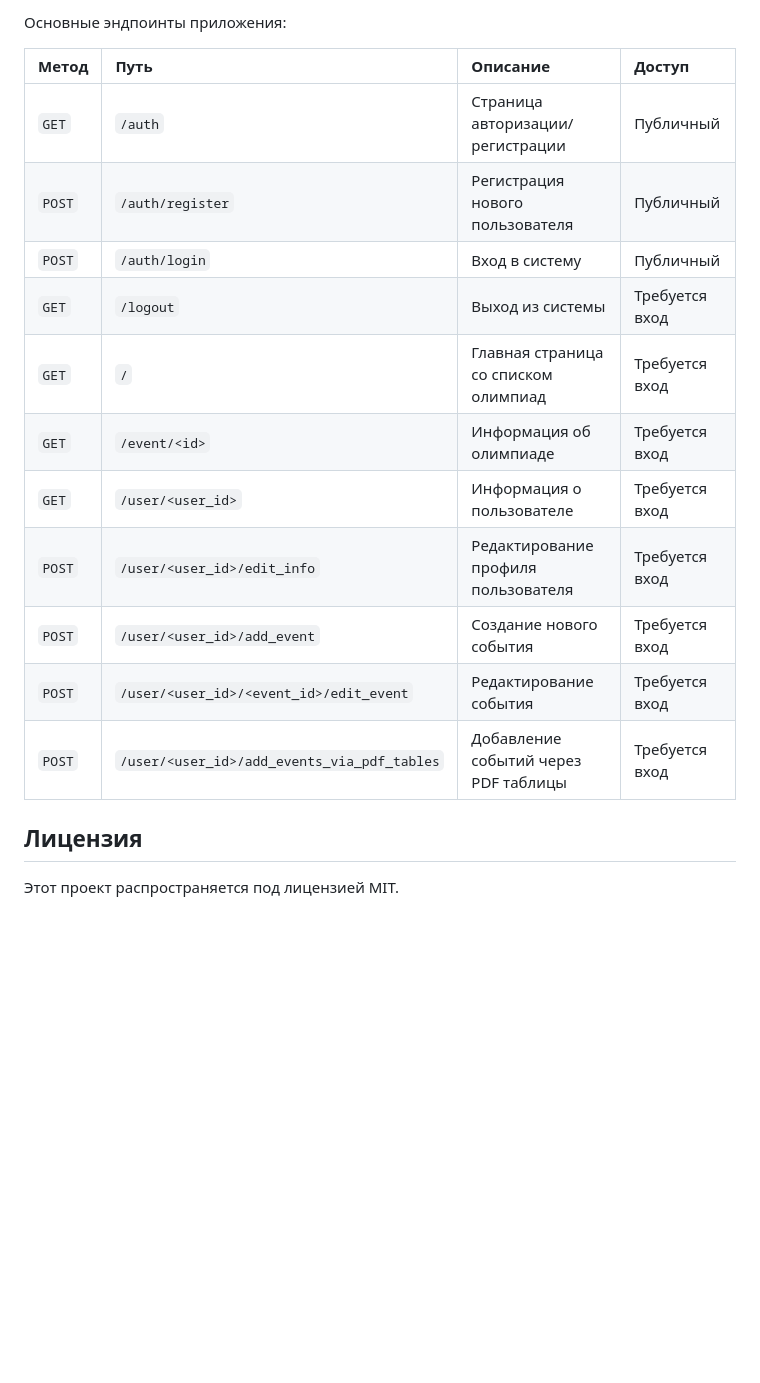
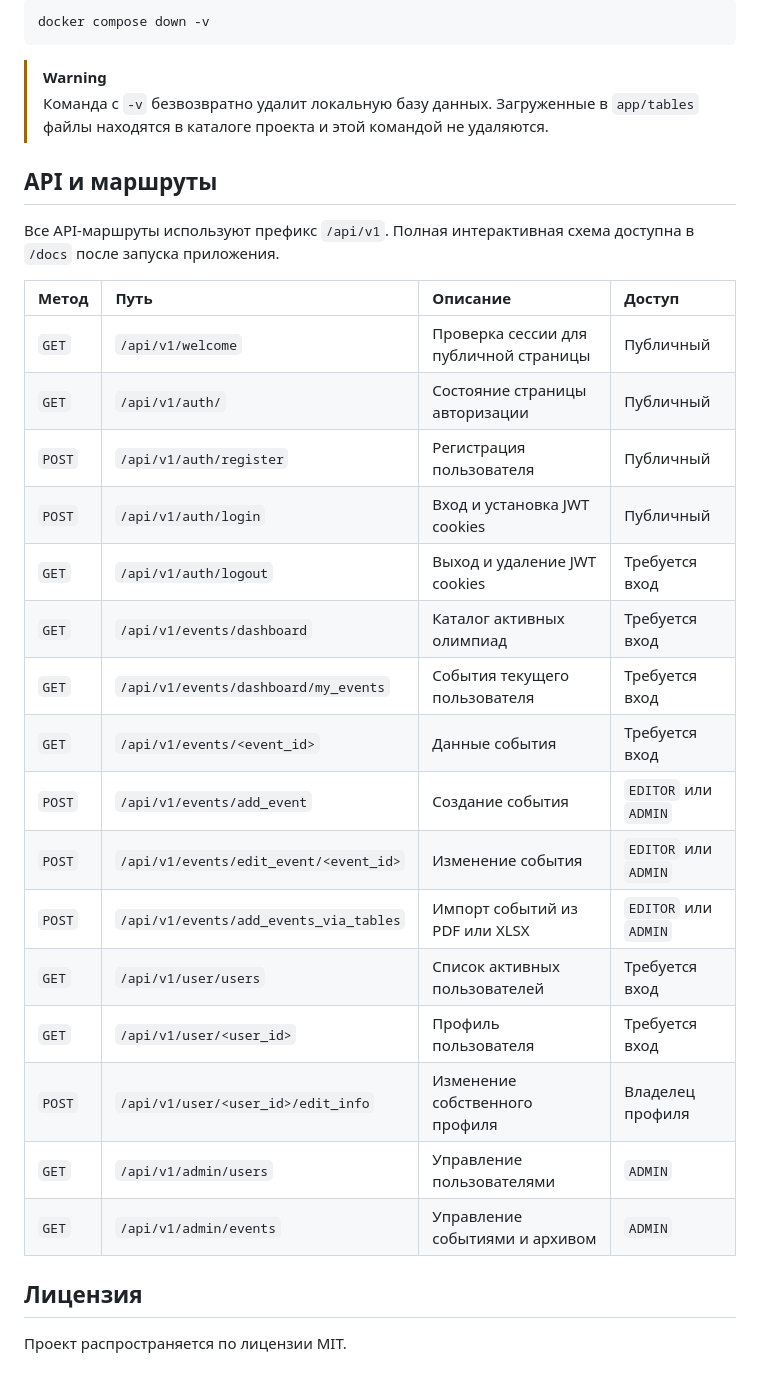
Before and after one commit to SHAMBALENOK/Papaya, a Markdown page: README.md, the part around one of its changes. Drawn GitHub-style; blank space fills up the shorter version.

````diff
--- a/README.md
+++ b/README.md
@@ -99,20 +139,34 @@ docker-compose down -v
 
-Основные эндпоинты приложения:
+```bash
+docker compose down -v
+```
+
+> [!WARNING]
+> Команда с `-v` безвозвратно удалит локальную базу данных. Загруженные в `app/tables` файлы находятся в каталоге проекта и этой командой не удаляются.
+
+## API и маршруты
+
+Все API-маршруты используют префикс `/api/v1`. Полная интерактивная схема доступна в `/docs` после запуска приложения.
 
 | Метод | Путь | Описание | Доступ |
 | :--- | :--- | :--- | :--- |
-| `GET` | `/auth` | Страница авторизации/регистрации | Публичный |
-| `POST` | `/auth/register` | Регистрация нового пользователя | Публичный |
-| `POST` | `/auth/login` | Вход в систему | Публичный |
-| `GET` | `/logout` | Выход из системы | Требуется вход |
-| `GET` | `/` | Главная страница со списком олимпиад | Требуется вход |
-| `GET` | `/event/<id>` | Информация об олимпиаде | Требуется вход |
-| `GET` | `/user/<user_id>` | Информация о пользователе | Требуется вход |
-| `POST` | `/user/<user_id>/edit_info` | Редактирование профиля пользователя | Требуется вход |
-| `POST` | `/user/<user_id>/add_event` | Создание нового события | Требуется вход |
-| `POST` | `/user/<user_id>/<event_id>/edit_event` | Редактирование события | Требуется вход |
-| `POST` | `/user/<user_id>/add_events_via_pdf_tables` | Добавление событий через PDF таблицы | Требуется вход |
+| `GET` | `/api/v1/welcome` | Проверка сессии для публичной страницы | Публичный |
+| `GET` | `/api/v1/auth/` | Состояние страницы авторизации | Публичный |
+| `POST` | `/api/v1/auth/register` | Регистрация пользователя | Публичный |
+| `POST` | `/api/v1/auth/login` | Вход и установка JWT cookies | Публичный |
+| `GET` | `/api/v1/auth/logout` | Выход и удаление JWT cookies | Требуется вход |
+| `GET` | `/api/v1/events/dashboard` | Каталог активных олимпиад | Требуется вход |
+| `GET` | `/api/v1/events/dashboard/my_events` | События текущего пользователя | Требуется вход |
+| `GET` | `/api/v1/events/<event_id>` | Данные события | Требуется вход |
+| `POST` | `/api/v1/events/add_event` | Создание события | `EDITOR` или `ADMIN` |
+| `POST` | `/api/v1/events/edit_event/<event_id>` | Изменение события | `EDITOR` или `ADMIN` |
+| `POST` | `/api/v1/events/add_events_via_tables` | Импорт событий из PDF или XLSX | `EDITOR` или `ADMIN` |
+| `GET` | `/api/v1/user/users` | Список активных пользователей | Требуется вход |
+| `GET` | `/api/v1/user/<user_id>` | Профиль пользователя | Требуется вход |
+| `POST` | `/api/v1/user/<user_id>/edit_info` | Изменение собственного профиля | Владелец профиля |
+| `GET` | `/api/v1/admin/users` | Управление пользователями | `ADMIN` |
+| `GET` | `/api/v1/admin/events` | Управление событиями и архивом | `ADMIN` |
 
 ## Лицензия
 
-Этот проект распространяется под лицензией MIT.
+Проект распространяется по лицензии MIT.
````
Also changed, not shown: other parts of README.md (+86 -46 lines), English.md (+112 -57 lines).
